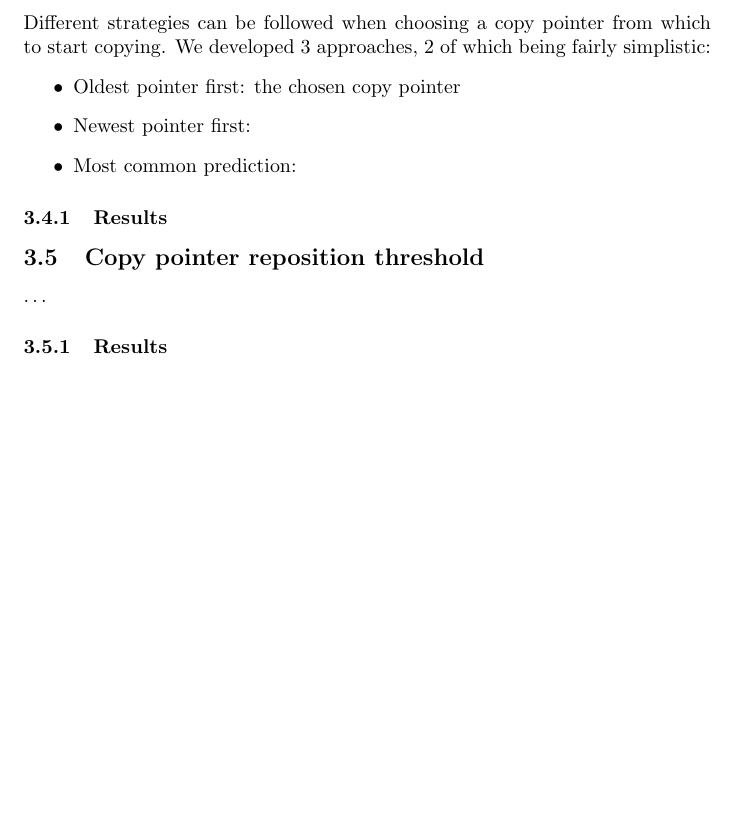
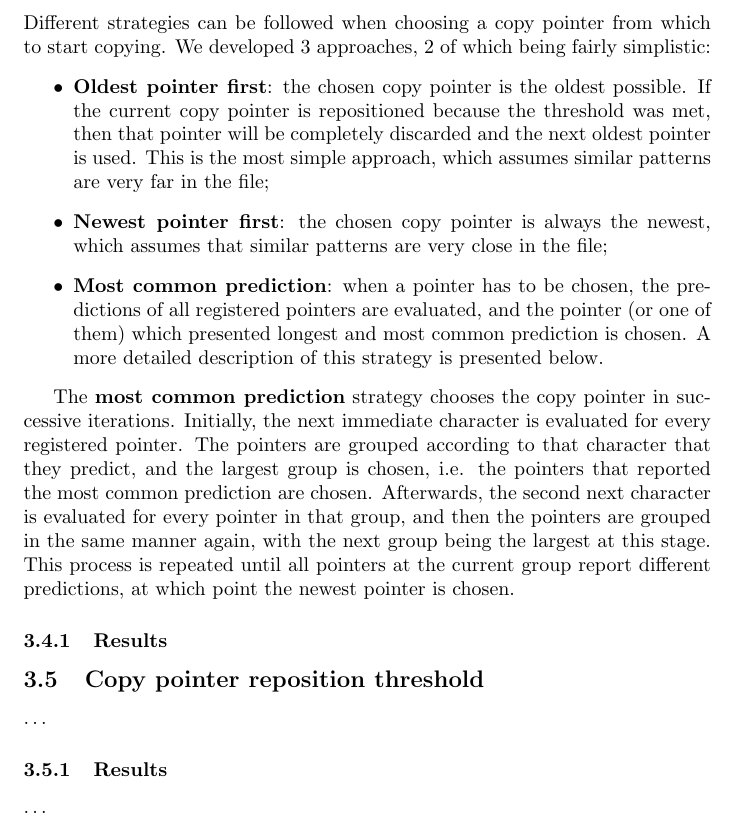
Before and after one commit to NMPC27/TAI-G7-Lab1, a LaTeX document (report/report.tex): part of page 4 of 5 before the commit and part of page 4 of 6 after it, cut so that both start at the same text, the shorter picture padded with empty space. Compiled offline with pdfLaTeX.

Commit message:
Details on the pointer reposition strategies

```diff
--- a/report/report.tex
+++ b/report/report.tex
@@ -139,10 +139,18 @@ Therefore, we don't disregard the possibility that the assumption of the distrib
 Different strategies can be followed when choosing a copy pointer from which to start copying.
 We developed 3 approaches, 2 of which being fairly simplistic:
 \begin{itemize}
-    \item Oldest pointer first: the chosen copy pointer
-    \item Newest pointer first:
-    \item Most common prediction:
+    \item \textbf{Oldest pointer first}: the chosen copy pointer is the oldest possible. If the current copy pointer is repositioned because the threshold was met, then that pointer will be completely discarded and the next oldest pointer is used.
+    This is the most simple approach, which assumes similar patterns are very far in the file;
+    \item \textbf{Newest pointer first}: the chosen copy pointer is always the newest, which assumes that similar patterns are very close in the file;
+    \item \textbf{Most common prediction}: when a pointer has to be chosen, the predictions of all registered pointers are evaluated, and the pointer (or one of them) which presented longest and most common prediction is chosen.
+    A more detailed description of this strategy is presented below.
 \end{itemize}
+
+The \textbf{most common prediction} strategy chooses the copy pointer in successive iterations.
+Initially, the next immediate character is evaluated for every registered pointer.
+The pointers are grouped according to that character that they predict, and the largest group is chosen, i.e. the pointers that reported the most common prediction are chosen.
+Afterwards, the second next character is evaluated for every pointer in that group, and then the pointers are grouped in the same manner again, with the next group being the largest at this stage.
+This process is repeated until all pointers at the current group report different predictions, at which point the newest pointer is chosen.
 
 \subsubsection{Results}
 
@@ -151,6 +159,8 @@ We developed 3 approaches, 2 of which being fairly simplistic:
 \dots
 
 \subsubsection{Results}
+
+\dots
 
 \subsection{Verbose output}
 
```
Also changed, not shown: report/report.pdf.
